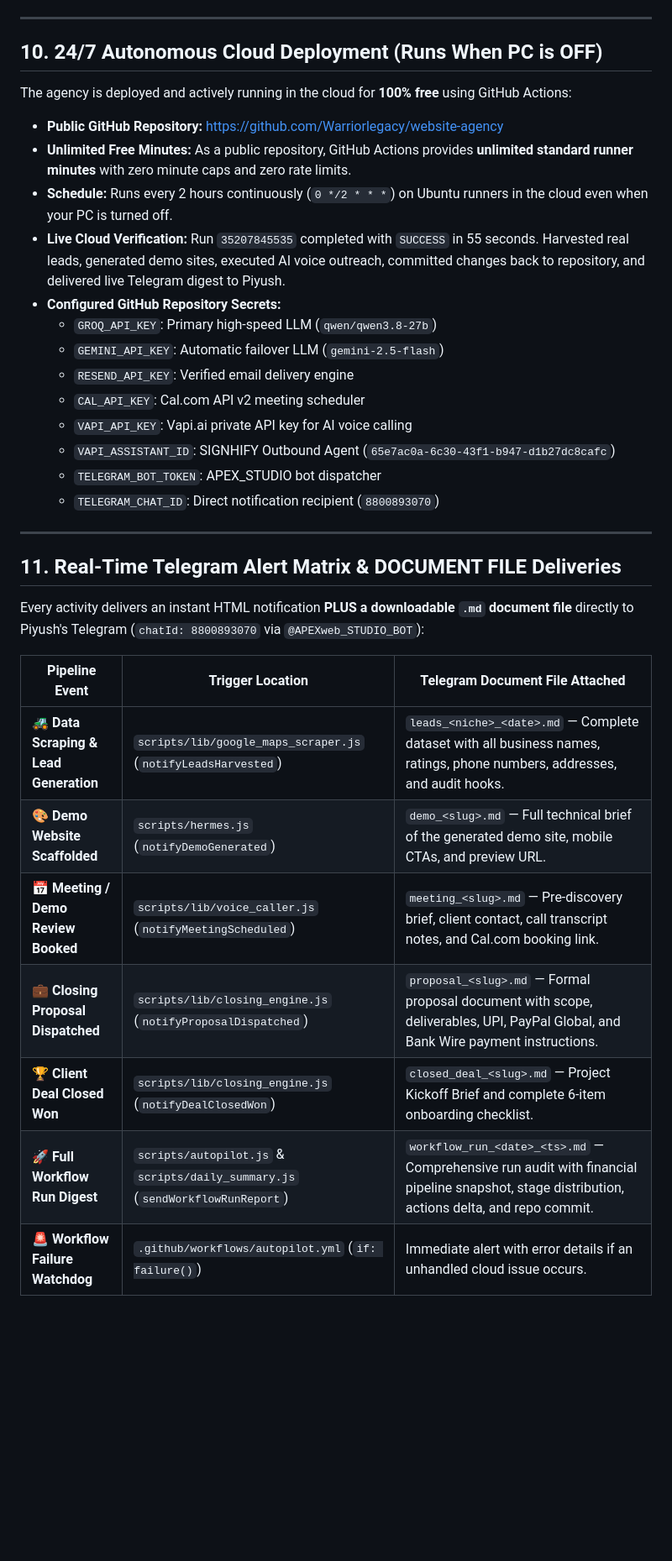
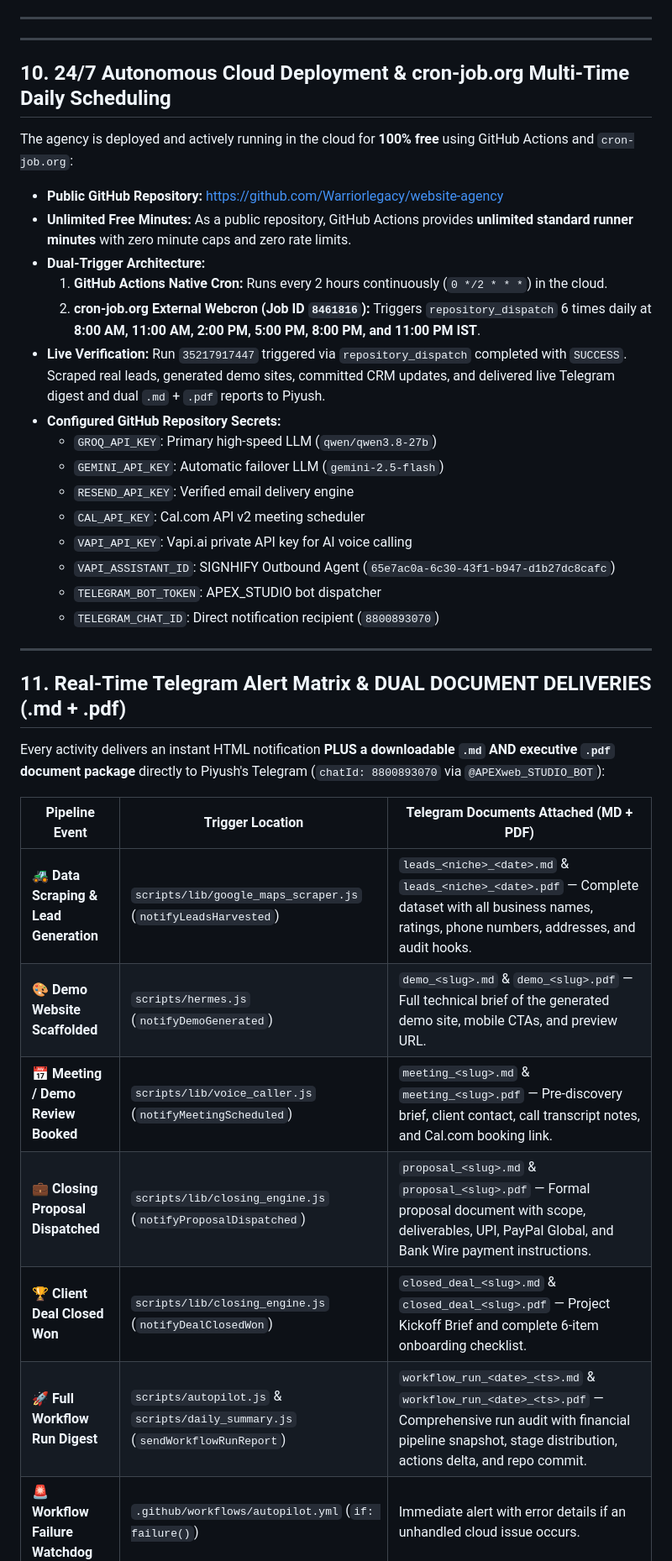
Before and after one commit to Warriorlegacy/website-agency, a Markdown page: SESSION_CONTEXT.MD, the part around one of its changes. Shown at 84% size. GitHub-like rendering; blank space fills up the shorter version.

Commit message:
docs: document cron-job.org integration and dual document pipeline matrix

```diff
--- a/SESSION_CONTEXT.MD
+++ b/SESSION_CONTEXT.MD
@@ -233,13 +233,17 @@ The agency provides a seamless, zero-friction multi-rail payment engine for both
 
 ---
 
-## 10. 24/7 Autonomous Cloud Deployment (Runs When PC is OFF)
+---
 
-The agency is deployed and actively running in the cloud for **100% free** using GitHub Actions:
+## 10. 24/7 Autonomous Cloud Deployment & cron-job.org Multi-Time Daily Scheduling
+
+The agency is deployed and actively running in the cloud for **100% free** using GitHub Actions and `cron-job.org`:
 - **Public GitHub Repository:** [https://github.com/Warriorlegacy/website-agency](https://github.com/Warriorlegacy/website-agency)
 - **Unlimited Free Minutes:** As a public repository, GitHub Actions provides **unlimited standard runner minutes** with zero minute caps and zero rate limits.
-- **Schedule:** Runs every 2 hours continuously (`0 */2 * * *`) on Ubuntu runners in the cloud even when your PC is turned off.
-- **Live Cloud Verification:** Run `35207845535` completed with `SUCCESS` in 55 seconds. Harvested real leads, generated demo sites, executed AI voice outreach, committed changes back to repository, and delivered live Telegram digest to Piyush.
+- **Dual-Trigger Architecture:**
+  1. **GitHub Actions Native Cron:** Runs every 2 hours continuously (`0 */2 * * *`) in the cloud.
+  2. **cron-job.org External Webcron (Job ID `8461816`):** Triggers `repository_dispatch` 6 times daily at **8:00 AM, 11:00 AM, 2:00 PM, 5:00 PM, 8:00 PM, and 11:00 PM IST**.
+- **Live Verification:** Run `35217917447` triggered via `repository_dispatch` completed with `SUCCESS`. Scraped real leads, generated demo sites, committed CRM updates, and delivered live Telegram digest and dual `.md` + `.pdf` reports to Piyush.
 - **Configured GitHub Repository Secrets:**
   - `GROQ_API_KEY`: Primary high-speed LLM (`qwen/qwen3.8-27b`)
   - `GEMINI_API_KEY`: Automatic failover LLM (`gemini-2.5-flash`)
@@ -252,16 +256,16 @@ The agency is deployed and actively running in the cloud for **100% free** using
 
 ---
 
-## 11. Real-Time Telegram Alert Matrix & DOCUMENT FILE Deliveries
+## 11. Real-Time Telegram Alert Matrix & DUAL DOCUMENT DELIVERIES (.md + .pdf)
 
-Every activity delivers an instant HTML notification **PLUS a downloadable `.md` document file** directly to Piyush's Telegram (`chatId: 8800893070` via `@APEXweb_STUDIO_BOT`):
+Every activity delivers an instant HTML notification **PLUS a downloadable `.md` AND executive `.pdf` document package** directly to Piyush's Telegram (`chatId: 8800893070` via `@APEXweb_STUDIO_BOT`):
 
-| Pipeline Event | Trigger Location | Telegram Document File Attached |
-|----------------|------------------|--------------------------------|
-| **🚜 Data Scraping & Lead Generation** | `scripts/lib/google_maps_scraper.js` (`notifyLeadsHarvested`) | `leads_<niche>_<date>.md` — Complete dataset with all business names, ratings, phone numbers, addresses, and audit hooks. |
-| **🎨 Demo Website Scaffolded** | `scripts/hermes.js` (`notifyDemoGenerated`) | `demo_<slug>.md` — Full technical brief of the generated demo site, mobile CTAs, and preview URL. |
-| **📅 Meeting / Demo Review Booked** | `scripts/lib/voice_caller.js` (`notifyMeetingScheduled`) | `meeting_<slug>.md` — Pre-discovery brief, client contact, call transcript notes, and Cal.com booking link. |
-| **💼 Closing Proposal Dispatched** | `scripts/lib/closing_engine.js` (`notifyProposalDispatched`) | `proposal_<slug>.md` — Formal proposal document with scope, deliverables, UPI, PayPal Global, and Bank Wire payment instructions. |
-| **🏆 Client Deal Closed Won** | `scripts/lib/closing_engine.js` (`notifyDealClosedWon`) | `closed_deal_<slug>.md` — Project Kickoff Brief and complete 6-item onboarding checklist. |
-| **🚀 Full Workflow Run Digest** | `scripts/autopilot.js` & `scripts/daily_summary.js` (`sendWorkflowRunReport`) | `workflow_run_<date>_<ts>.md` — Comprehensive run audit with financial pipeline snapshot, stage distribution, actions delta, and repo commit. |
+| Pipeline Event | Trigger Location | Telegram Documents Attached (MD + PDF) |
+|----------------|------------------|----------------------------------------|
+| **🚜 Data Scraping & Lead Generation** | `scripts/lib/google_maps_scraper.js` (`notifyLeadsHarvested`) | `leads_<niche>_<date>.md` & `leads_<niche>_<date>.pdf` — Complete dataset with all business names, ratings, phone numbers, addresses, and audit hooks. |
+| **🎨 Demo Website Scaffolded** | `scripts/hermes.js` (`notifyDemoGenerated`) | `demo_<slug>.md` & `demo_<slug>.pdf` — Full technical brief of the generated demo site, mobile CTAs, and preview URL. |
+| **📅 Meeting / Demo Review Booked** | `scripts/lib/voice_caller.js` (`notifyMeetingScheduled`) | `meeting_<slug>.md` & `meeting_<slug>.pdf` — Pre-discovery brief, client contact, call transcript notes, and Cal.com booking link. |
+| **💼 Closing Proposal Dispatched** | `scripts/lib/closing_engine.js` (`notifyProposalDispatched`) | `proposal_<slug>.md` & `proposal_<slug>.pdf` — Formal proposal document with scope, deliverables, UPI, PayPal Global, and Bank Wire payment instructions. |
+| **🏆 Client Deal Closed Won** | `scripts/lib/closing_engine.js` (`notifyDealClosedWon`) | `closed_deal_<slug>.md` & `closed_deal_<slug>.pdf` — Project Kickoff Brief and complete 6-item onboarding checklist. |
+| **🚀 Full Workflow Run Digest** | `scripts/autopilot.js` & `scripts/daily_summary.js` (`sendWorkflowRunReport`) | `workflow_run_<date>_<ts>.md` & `workflow_run_<date>_<ts>.pdf` — Comprehensive run audit with financial pipeline snapshot, stage distribution, actions delta, and repo commit. |
 | **🚨 Workflow Failure Watchdog** | `.github/workflows/autopilot.yml` (`if: failure()`) | Immediate alert with error details if an unhandled cloud issue occurs. |
```
Also changed, not shown: other parts of SESSION_CONTEXT.MD (+1 -0 lines).
